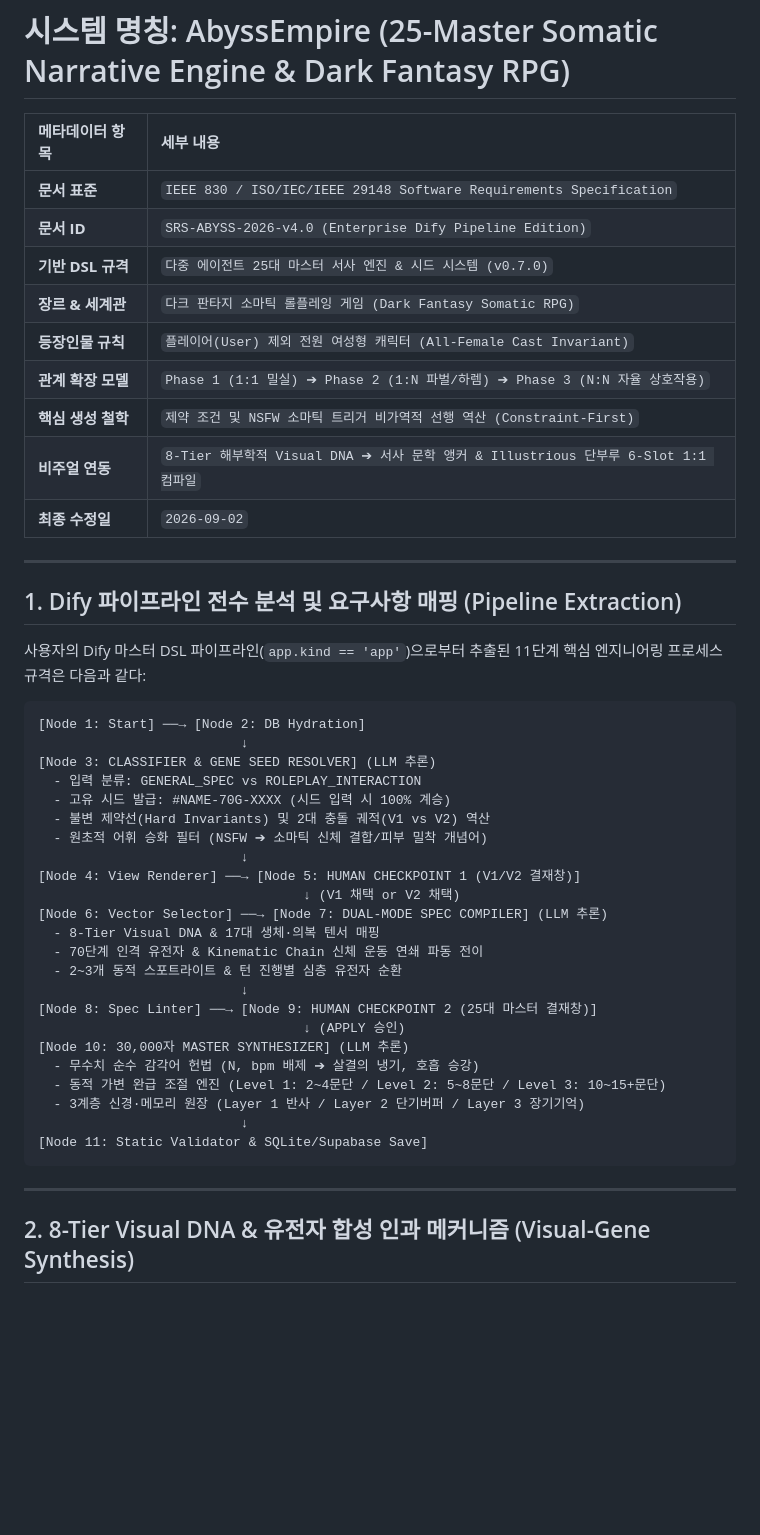
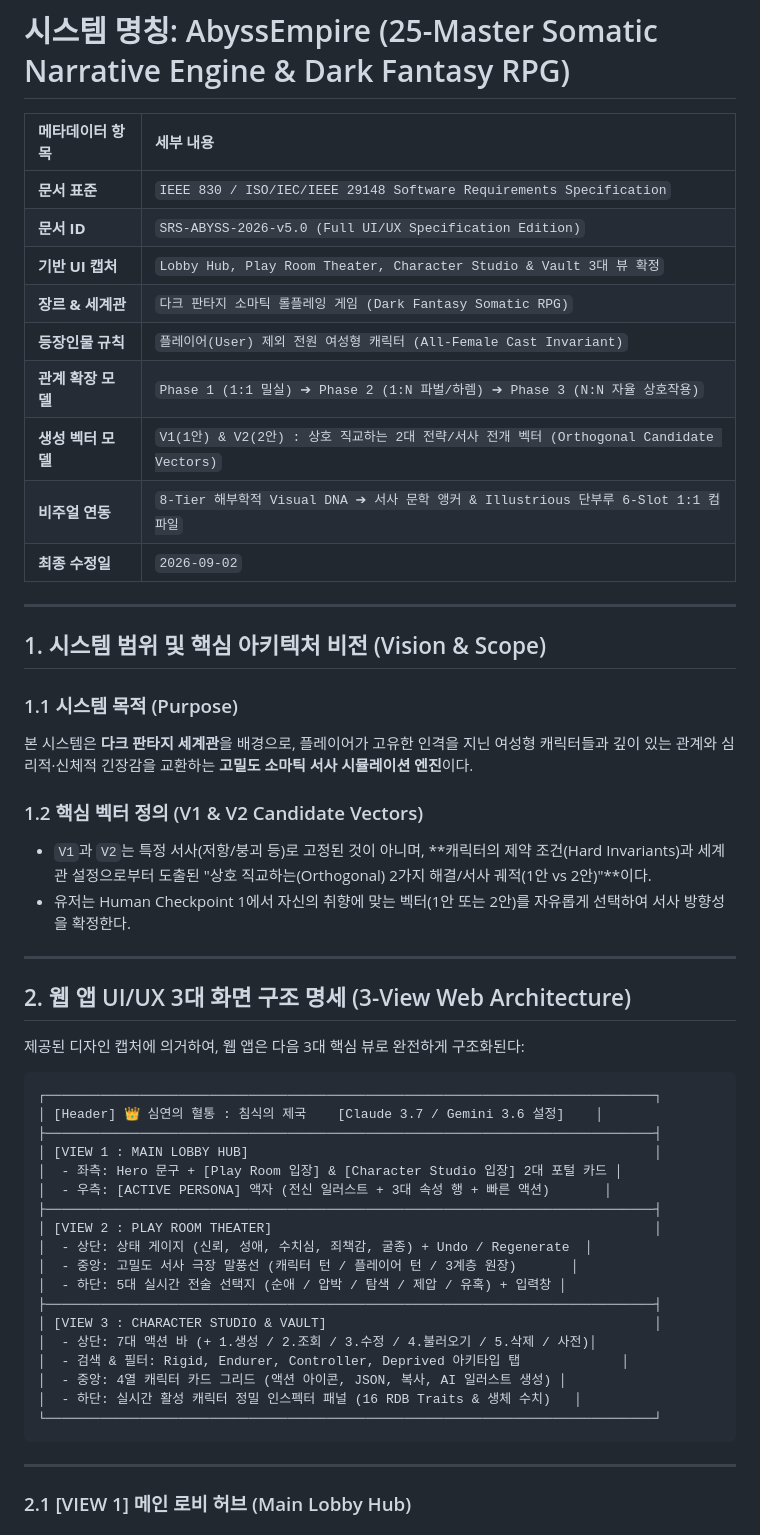
Before and after one commit to jinseobhong/Antigravity-Python-StarterKit, a Markdown page: docs/architecture/REQUIREMENTS_SPECIFICATION.md, the part around one of its changes. Rendered like a GitHub page; blank space fills up the shorter version.

Commit message:
docs(srs): record exact 3-view UI specifications matching uploaded screenshots and clarify orthogonal V1/V2 candidate vectors

````diff
--- a/docs/architecture/REQUIREMENTS_SPECIFICATION.md
+++ b/docs/architecture/REQUIREMENTS_SPECIFICATION.md
@@ -4,48 +4,54 @@
 | 메타데이터 항목 | 세부 내용 |
 | :--- | :--- |
 | **문서 표준** | `IEEE 830 / ISO/IEC/IEEE 29148 Software Requirements Specification` |
-| **문서 ID** | `SRS-ABYSS-2026-v4.0 (Enterprise Dify Pipeline Edition)` |
-| **기반 DSL 규격** | `다중 에이전트 25대 마스터 서사 엔진 & 시드 시스템 (v0.7.0)` |
+| **문서 ID** | `SRS-ABYSS-2026-v5.0 (Full UI/UX Specification Edition)` |
+| **기반 UI 캡처** | `Lobby Hub, Play Room Theater, Character Studio & Vault 3대 뷰 확정` |
 | **장르 & 세계관** | `다크 판타지 소마틱 롤플레잉 게임 (Dark Fantasy Somatic RPG)` |
 | **등장인물 규칙** | `플레이어(User) 제외 전원 여성형 캐릭터 (All-Female Cast Invariant)` |
 | **관계 확장 모델** | `Phase 1 (1:1 밀실) ➔ Phase 2 (1:N 파벌/하렘) ➔ Phase 3 (N:N 자율 상호작용)` |
-| **핵심 생성 철학** | `제약 조건 및 NSFW 소마틱 트리거 비가역적 선행 역산 (Constraint-First)` |
+| **생성 벡터 모델** | `V1(1안) & V2(2안) : 상호 직교하는 2대 전략/서사 전개 벡터 (Orthogonal Candidate Vectors)` |
 | **비주얼 연동** | `8-Tier 해부학적 Visual DNA ➔ 서사 문학 앵커 & Illustrious 단부루 6-Slot 1:1 컴파일` |
 | **최종 수정일** | `2026-09-02` |
 
 ---
 
-## 1. Dify 파이프라인 전수 분석 및 요구사항 매핑 (Pipeline Extraction)
+## 1. 시스템 범위 및 핵심 아키텍처 비전 (Vision & Scope)
 
-사용자의 Dify 마스터 DSL 파이프라인(`app.kind == 'app'`)으로부터 추출된 11단계 핵심 엔지니어링 프로세스 규격은 다음과 같다:
+### 1.1 시스템 목적 (Purpose)
+본 시스템은 **다크 판타지 세계관**을 배경으로, 플레이어가 고유한 인격을 지닌 여성형 캐릭터들과 깊이 있는 관계와 심리적·신체적 긴장감을 교환하는 **고밀도 소마틱 서사 시뮬레이션 엔진**이다.
+
+### 1.2 핵심 벡터 정의 (V1 & V2 Candidate Vectors)
+- `V1`과 `V2`는 특정 서사(저항/붕괴 등)로 고정된 것이 아니며, **캐릭터의 제약 조건(Hard Invariants)과 세계관 설정으로부터 도출된 "상호 직교하는(Orthogonal) 2가지 해결/서사 궤적(1안 vs 2안)"**이다.
+- 유저는 Human Checkpoint 1에서 자신의 취향에 맞는 벡터(1안 또는 2안)를 자유롭게 선택하여 서사 방향성을 확정한다.
+
+---
+
+## 2. 웹 앱 UI/UX 3대 화면 구조 명세 (3-View Web Architecture)
+
+제공된 디자인 캡처에 의거하여, 웹 앱은 다음 3대 핵심 뷰로 완전하게 구조화된다:
 
 ```text
-[Node 1: Start] ──→ [Node 2: DB Hydration]
-                          ↓
-[Node 3: CLASSIFIER & GENE SEED RESOLVER] (LLM 추론)
-  - 입력 분류: GENERAL_SPEC vs ROLEPLAY_INTERACTION
-  - 고유 시드 발급: #NAME-70G-XXXX (시드 입력 시 100% 계승)
-  - 불변 제약선(Hard Invariants) 및 2대 충돌 궤적(V1 vs V2) 역산
-  - 원초적 어휘 승화 필터 (NSFW ➔ 소마틱 신체 결합/피부 밀착 개념어)
-                          ↓
-[Node 4: View Renderer] ──→ [Node 5: HUMAN CHECKPOINT 1 (V1/V2 결재창)]
-                                  ↓ (V1 채택 or V2 채택)
-[Node 6: Vector Selector] ──→ [Node 7: DUAL-MODE SPEC COMPILER] (LLM 추론)
-  - 8-Tier Visual DNA & 17대 생체·의복 텐서 매핑
-  - 70단계 인격 유전자 & Kinematic Chain 신체 운동 연쇄 파동 전이
-  - 2~3개 동적 스포트라이트 & 턴 진행별 심층 유전자 순환
-                          ↓
-[Node 8: Spec Linter] ──→ [Node 9: HUMAN CHECKPOINT 2 (25대 마스터 결재창)]
-                                  ↓ (APPLY 승인)
-[Node 10: 30,000자 MASTER SYNTHESIZER] (LLM 추론)
-  - 무수치 순수 감각어 헌법 (N, bpm 배제 ➔ 살결의 냉기, 호흡 승강)
-  - 동적 가변 완급 조절 엔진 (Level 1: 2~4문단 / Level 2: 5~8문단 / Level 3: 10~15+문단)
-  - 3계층 신경·메모리 원장 (Layer 1 반사 / Layer 2 단기버퍼 / Layer 3 장기기억)
-                          ↓
-[Node 11: Static Validator & SQLite/Supabase Save]
+┌──────────────────────────────────────────────────────────────────────────────┐
+│ [Header] 👑 심연의 혈통 : 침식의 제국    [Claude 3.7 / Gemini 3.6 설정]    │
+├──────────────────────────────────────────────────────────────────────────────┤
+│ [VIEW 1 : MAIN LOBBY HUB]                                                    │
+│  - 좌측: Hero 문구 + [Play Room 입장] & [Character Studio 입장] 2대 포털 카드 │
+│  - 우측: [ACTIVE PERSONA] 액자 (전신 일러스트 + 3대 속성 행 + 빠른 액션)       │
+├──────────────────────────────────────────────────────────────────────────────┤
+│ [VIEW 2 : PLAY ROOM THEATER]                                                 │
+│  - 상단: 상태 게이지 (신뢰, 성애, 수치심, 죄책감, 굴종) + Undo / Regenerate  │
+│  - 중앙: 고밀도 서사 극장 말풍선 (캐릭터 턴 / 플레이어 턴 / 3계층 원장)       │
+│  - 하단: 5대 실시간 전술 선택지 (순애 / 압박 / 탐색 / 제압 / 유혹) + 입력창 │
+├──────────────────────────────────────────────────────────────────────────────┤
+│ [VIEW 3 : CHARACTER STUDIO & VAULT]                                          │
+│  - 상단: 7대 액션 바 (+ 1.생성 / 2.조회 / 3.수정 / 4.불러오기 / 5.삭제 / 사전)│
+│  - 검색 & 필터: Rigid, Endurer, Controller, Deprived 아키타입 탭             │
+│  - 중앙: 4열 캐릭터 카드 그리드 (액션 아이콘, JSON, 복사, AI 일러스트 생성) │
+│  - 하단: 실시간 활성 캐릭터 정밀 인스펙터 패널 (16 RDB Traits & 생체 수치)   │
+└──────────────────────────────────────────────────────────────────────────────┘
 ```
 
 ---
 
-## 2. 8-Tier Visual DNA & 유전자 합성 인과 메커니즘 (Visual-Gene Synthesis)
+### 2.1 [VIEW 1] 메인 로비 허브 (Main Lobby Hub)
 
````
Also changed, not shown: other parts of docs/architecture/REQUIREMENTS_SPECIFICATION.md (+119 -96 lines).
